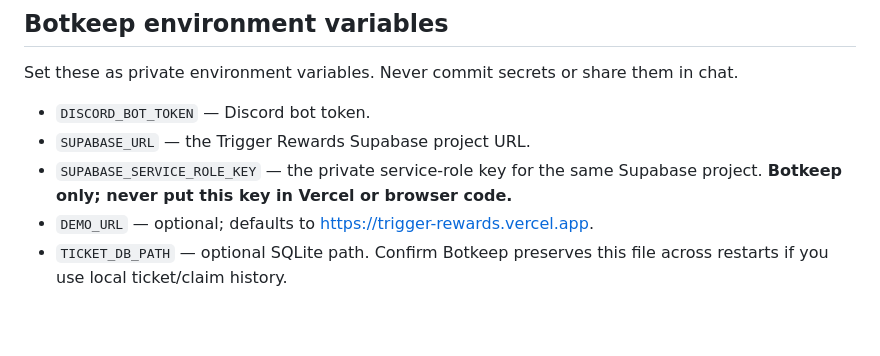
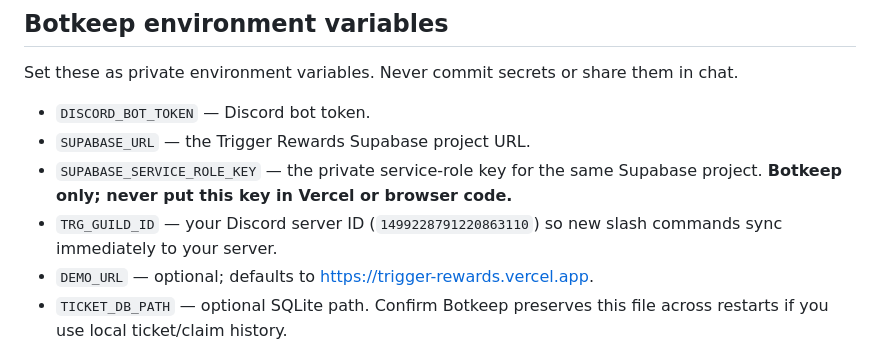
Before and after one commit to workharshit8998-alt/discord-catch-bot, a Markdown page: README.md, the part around the change. Rendered like a GitHub page; blank space fills up the shorter version.

Commit message:
Document immediate guild command sync setting

```diff
--- a/README.md
+++ b/README.md
@@ -9,6 +9,7 @@ Set these as private environment variables. Never commit secrets or share them i
 - `DISCORD_BOT_TOKEN` — Discord bot token.
 - `SUPABASE_URL` — the Trigger Rewards Supabase project URL.
 - `SUPABASE_SERVICE_ROLE_KEY` — the private service-role key for the same Supabase project. **Botkeep only; never put this key in Vercel or browser code.**
+- `TRG_GUILD_ID` — your Discord server ID (`1499228791220863110`) so new slash commands sync immediately to your server.
 - `DEMO_URL` — optional; defaults to https://trigger-rewards.vercel.app.
 - `TICKET_DB_PATH` — optional SQLite path. Confirm Botkeep preserves this file across restarts if you use local ticket/claim history.
 
```
